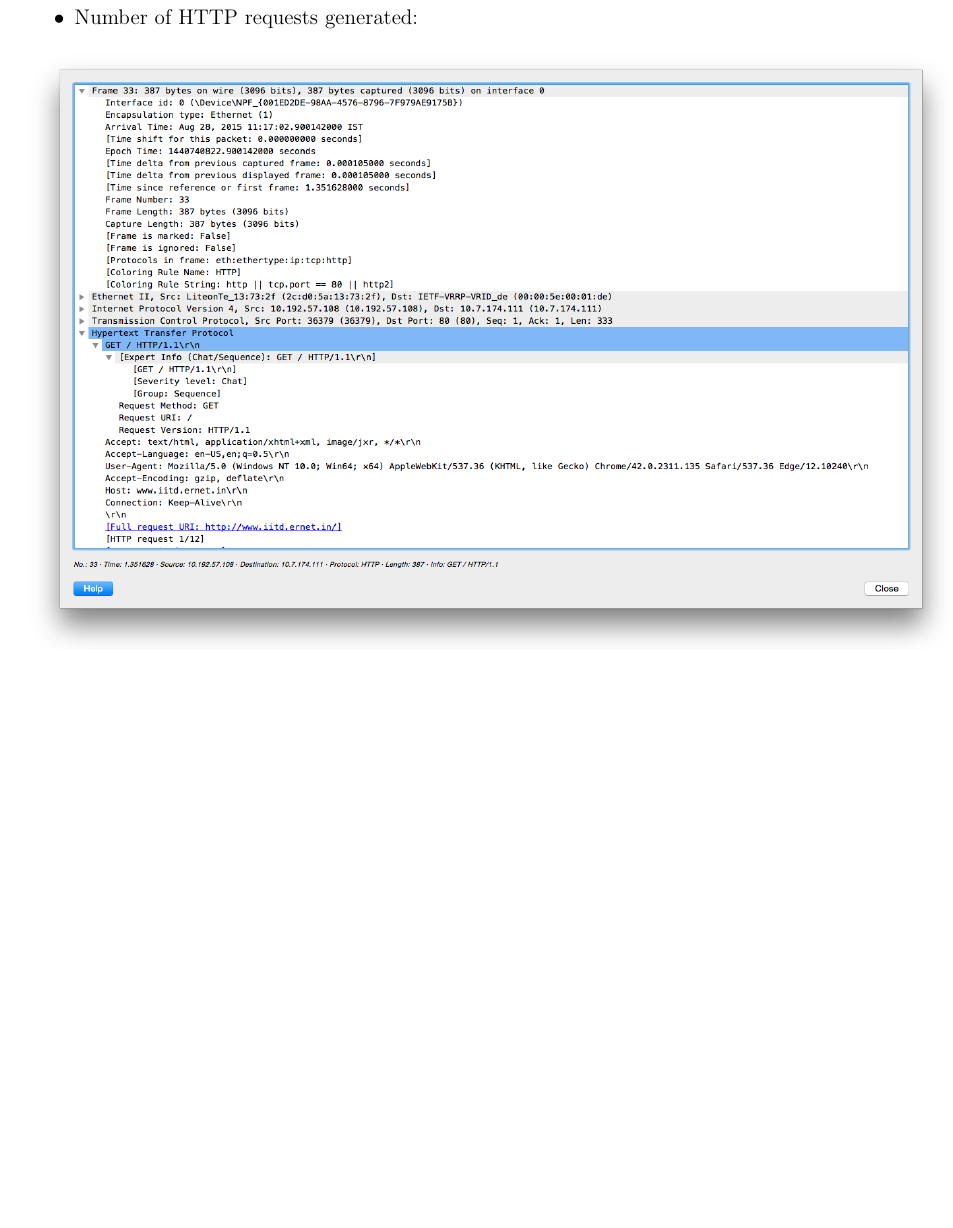
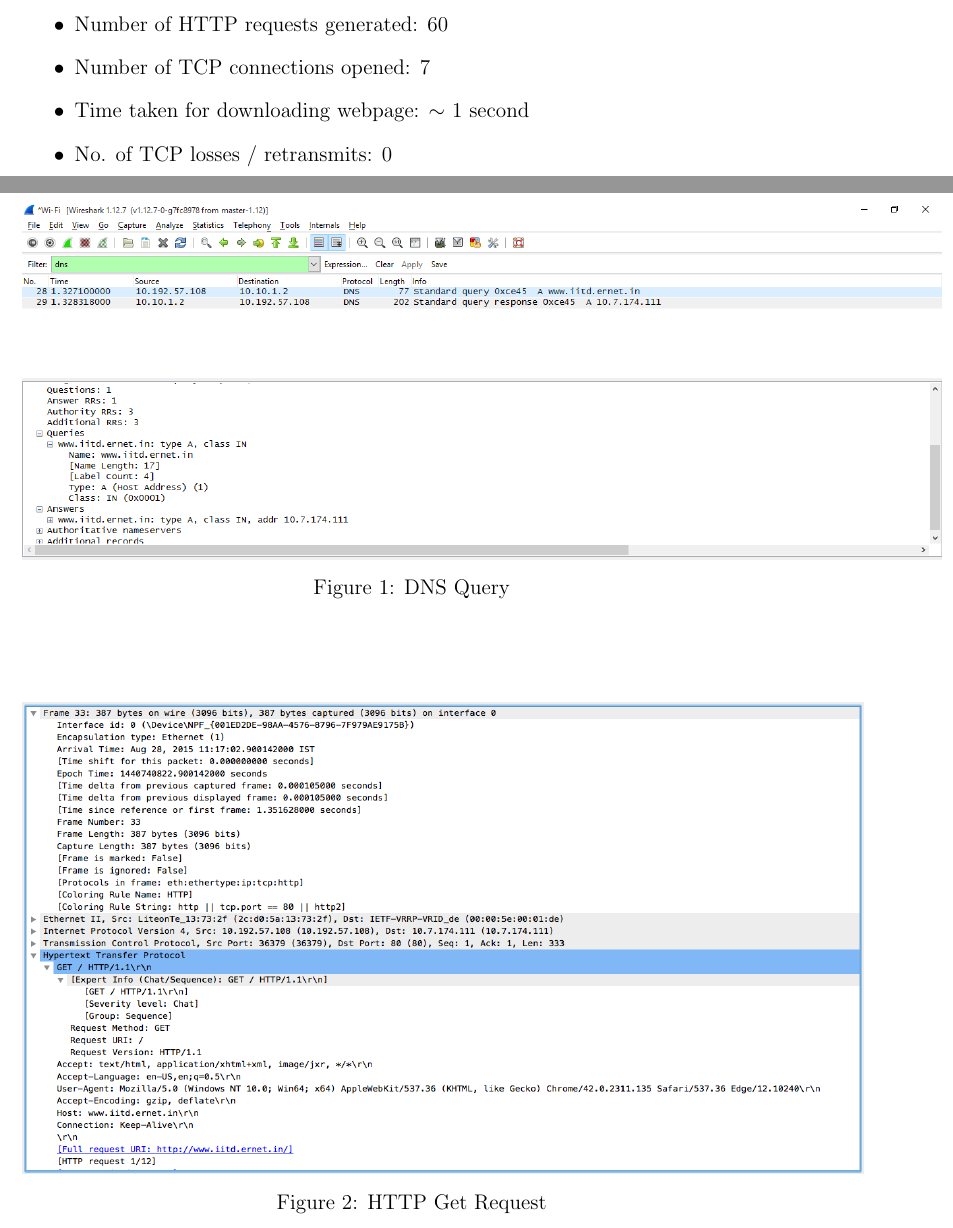
Before and after one commit to akshaykgupta/COL334_Networks, a LaTeX problem sheet (Assignment 1/doc/Q4.tex): part of page 2 of 2 before the commit and two parts of pages 1 and 2 of 4 after it, the two joined at a grey line, cut so that both start at the same text, the shorter picture padded with empty space. The pictures show the PDF file Assignment 1/doc/Q4.pdf that the author committed with the source.

Commit message:
Q4 doc complete

```diff
--- a/Assignment 1/doc/Q4.tex
+++ b/Assignment 1/doc/Q4.tex
@@ -21,13 +21,24 @@
 {\bfseries Q4b.} Analysis of internal IITD webpage download after clearing local DNS cache:
 \begin{itemize}
 \item Servers for which a DNS query was launched: 10.10.1.2 or 10.7.174.111
+\item Number of HTTP requests generated: 60
+\item Number of TCP connections opened: 7
+\item Time taken for downloading webpage: $\sim$ 1 second
+\item No. of TCP losses / retransmits: 0
 \end{itemize}
-{\includegraphics[scale=0.45]{../Screenshots/dns-reply2.png}
-}
+\begin{figure}[h!]
+\includegraphics[scale=0.38]{../Screenshots/dns-reply2.png}
+\caption{DNS Query}
+\end{figure}
 ~\\
-\begin{itemize}
-\item Number of HTTP requests generated:
-\end{itemize}
-{\includegraphics[scale=0.38]{../Screenshots/http-get-request.png}
-}
+\begin{figure}[h!]
+\includegraphics[scale=0.38]{../Screenshots/http-get-request.png}
+\caption{HTTP Get Request}
+\end{figure}
+\begin{figure}[h!]
+\centerline {\includegraphics[scale=0.4]{../Screenshots/num-http-requests.png}}
+\caption{Number of HTTP requests}
+\end{figure}
 ~\\
+\begin{figure}[h]
+\includegraphics[scale=0.38]{../Screenshots/tcp-header.png}
```
Also changed, not shown: Assignment 1/Screenshots/dns-reply2.png, Assignment 1/Screenshots/http-get-request.png, Assignment 1/Screenshots/ip-header.png (added), Assignment 1/Screenshots/num-http-requests.png, Assignment 1/Screenshots/tcp-ack-lost-segment.png (renamed from Assignment 1/Screenshots/Screen Shot 2015-08-28 at 2.37.45 pm.png), Assignment 1/Screenshots/tcp-connections.png, Assignment 1/Screenshots/tcp-header.png, Assignment 1/Screenshots/tcp-out-of-order.png (renamed from Assignment 1/Screenshots/Screen Shot 2015-08-28 at 2.38.04 pm.png), Assignment 1/Screenshots/tcp-retransmission.png (renamed from Assignment 1/Screenshots/Screen Shot 2015-08-28 at 2.37.55 pm.png), Assignment 1/doc/Q4.pdf, Assignment 1/doc/Q4.tex (11 more changed lines), 1 other file.
